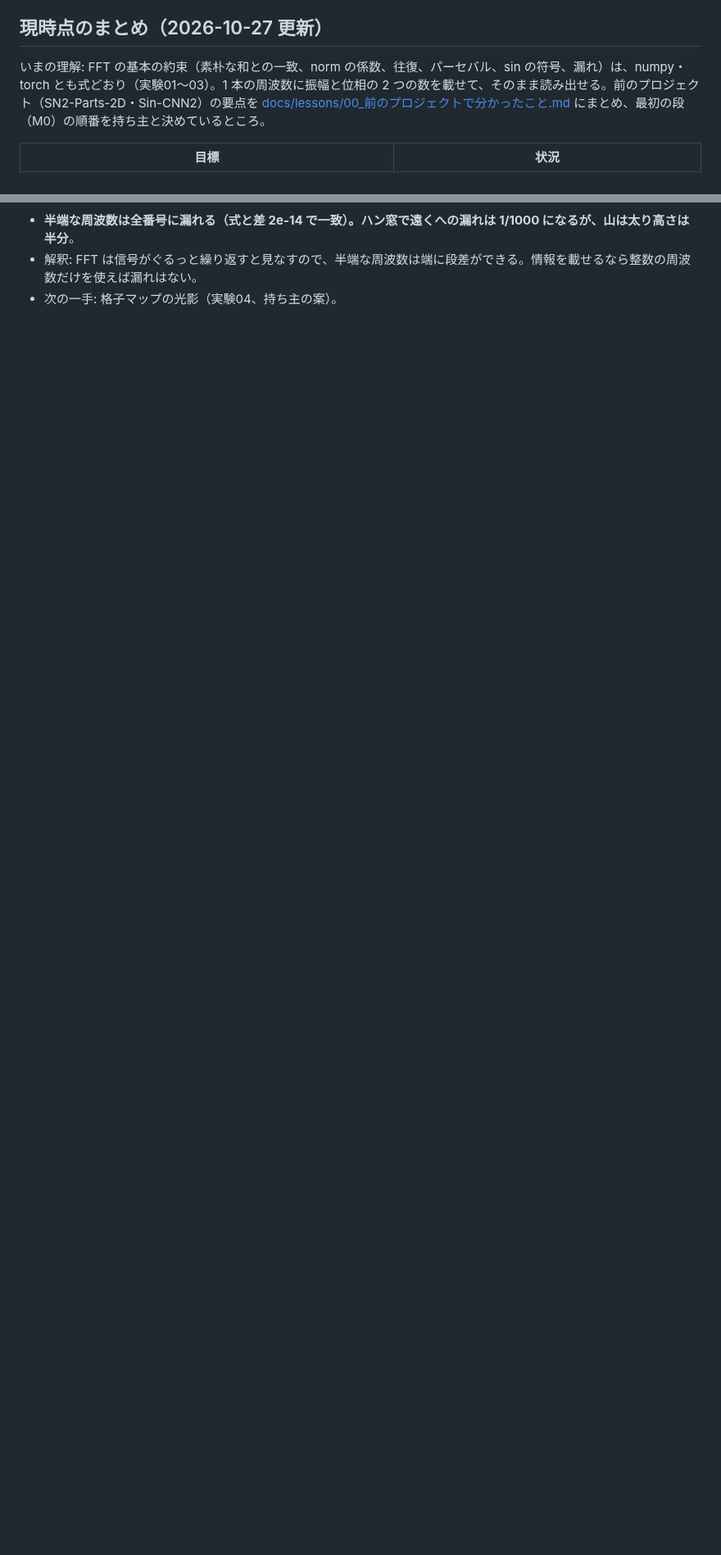
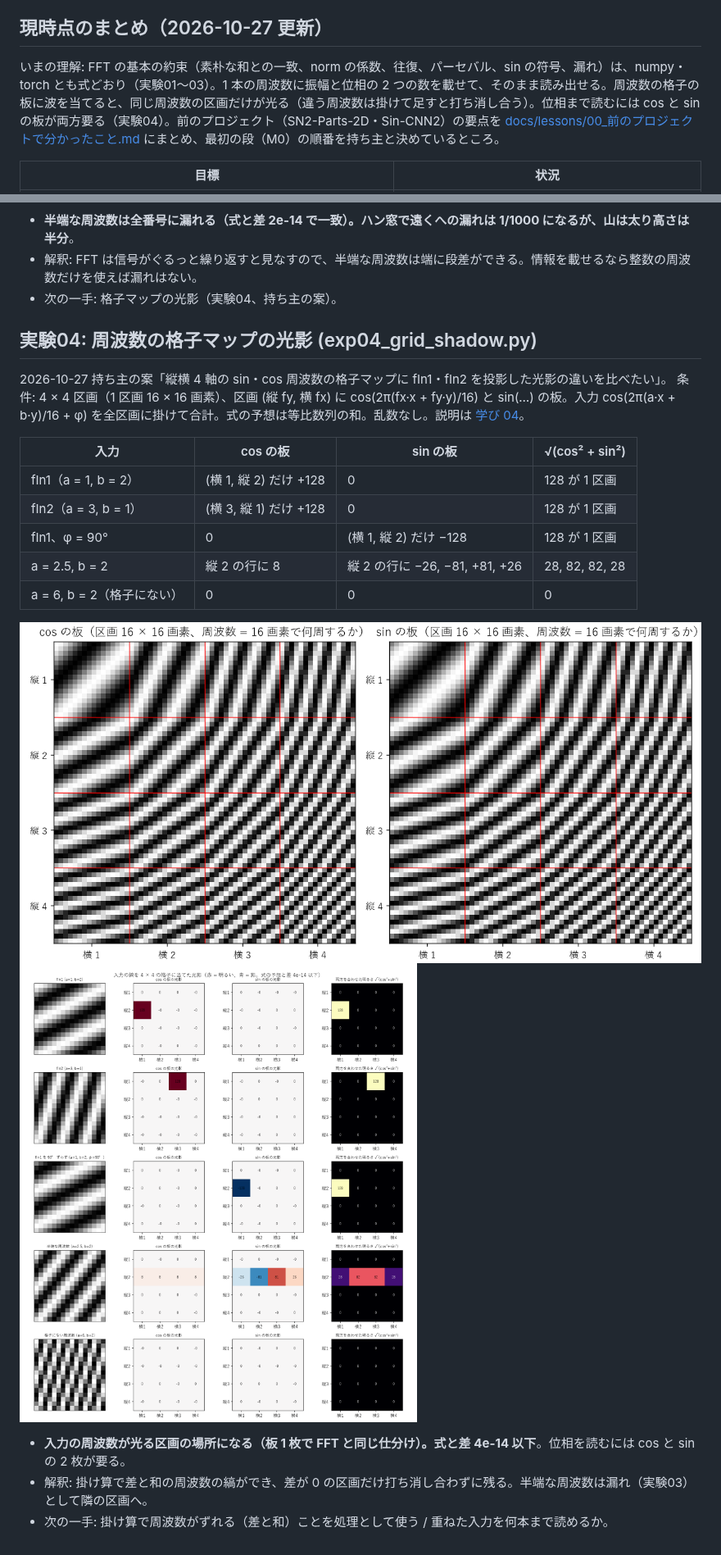
Before and after one commit to devaf09/Sin-CNN3, a Markdown page: NOTES.md, 2 parts joined by grey strips. Shown at 82% size. GitHub-like rendering; pictures changed too: docs/images/exp04_board.png (added), docs/images/exp04_shadow.png (added); blank space fills up the shorter version.

```diff
--- a/NOTES.md
+++ b/NOTES.md
@@ -6,7 +6,7 @@ sin・cos とフーリエ変換による入出力と記憶を、小さなモデ
 
 ## 現時点のまとめ（2026-10-27 更新）
 
-いまの理解: FFT の基本の約束（素朴な和との一致、norm の係数、往復、パーセバル、sin の符号、漏れ）は、numpy・torch とも式どおり（実験01〜03）。1 本の周波数に振幅と位相の 2 つの数を載せて、そのまま読み出せる。前のプロジェクト（SN2-Parts-2D・Sin-CNN2）の要点を [docs/lessons/00_前のプロジェクトで分かったこと.md](docs/lessons/00_前のプロジェクトで分かったこと.md) にまとめ、最初の段（M0）の順番を持ち主と決めているところ。
+いまの理解: FFT の基本の約束（素朴な和との一致、norm の係数、往復、パーセバル、sin の符号、漏れ）は、numpy・torch とも式どおり（実験01〜03）。1 本の周波数に振幅と位相の 2 つの数を載せて、そのまま読み出せる。周波数の格子の板に波を当てると、同じ周波数の区画だけが光る（違う周波数は掛けて足すと打ち消し合う）。位相まで読むには cos と sin の板が両方要る（実験04）。前のプロジェクト（SN2-Parts-2D・Sin-CNN2）の要点を [docs/lessons/00_前のプロジェクトで分かったこと.md](docs/lessons/00_前のプロジェクトで分かったこと.md) にまとめ、最初の段（M0）の順番を持ち主と決めているところ。
 
 | 目標 | 状況 |
 |---|---|
@@ -99,3 +100,23 @@ N = 16、cos(2π·f·n/N)、f = 2 と 2.5、窓なしとハン窓。式の予想
 - **半端な周波数は全番号に漏れる（式と差 2e-14 で一致）。ハン窓で遠くへの漏れは 1/1000 になるが、山は太り高さは半分**。
 - 解釈: FFT は信号がぐるっと繰り返すと見なすので、半端な周波数は端に段差ができる。情報を載せるなら整数の周波数だけを使えば漏れはない。
 - 次の一手: 格子マップの光影（実験04、持ち主の案）。
+
+## 実験04: 周波数の格子マップの光影 (exp04_grid_shadow.py)
+
+2026-10-27 持ち主の案「縦横 4 軸の sin・cos 周波数の格子マップに fIn1・fIn2 を投影した光影の違いを比べたい」。
+条件: 4 × 4 区画（1 区画 16 × 16 画素）、区画 (縦 fy, 横 fx) に cos(2π(fx·x + fy·y)/16) と sin(…) の板。入力 cos(2π(a·x + b·y)/16 + φ) を全区画に掛けて合計。式の予想は等比数列の和。乱数なし。説明は [学び 04](docs/lessons/04_周波数の格子マップの光影.md)。
+
+| 入力 | cos の板 | sin の板 | √(cos² + sin²) |
+|---|---|---|---|
+| fIn1（a = 1, b = 2） | (横 1, 縦 2) だけ +128 | 0 | 128 が 1 区画 |
+| fIn2（a = 3, b = 1） | (横 3, 縦 1) だけ +128 | 0 | 128 が 1 区画 |
+| fIn1、φ = 90° | 0 | (横 1, 縦 2) だけ −128 | 128 が 1 区画 |
+| a = 2.5, b = 2 | 縦 2 の行に 8 | 縦 2 の行に −26, −81, +81, +26 | 28, 82, 82, 28 |
+| a = 6, b = 2（格子にない） | 0 | 0 | 0 |
+
+![実験04 の板](docs/images/exp04_board.png)
+![実験04 の光影](docs/images/exp04_shadow.png)
+
+- **入力の周波数が光る区画の場所になる（板 1 枚で FFT と同じ仕分け）。式と差 4e-14 以下**。位相を読むには cos と sin の 2 枚が要る。
+- 解釈: 掛け算で差と和の周波数の縞ができ、差が 0 の区画だけ打ち消し合わずに残る。半端な周波数は漏れ（実験03）として隣の区画へ。
+- 次の一手: 掛け算で周波数がずれる（差と和）ことを処理として使う / 重ねた入力を何本まで読めるか。
```
Also changed, not shown: other parts of NOTES.md (+2 -1 lines), README.md (+1 -0 lines), docs/lessons/04_周波数の格子マップの光影.md (added, +57 -0 lines), 4 other files.
